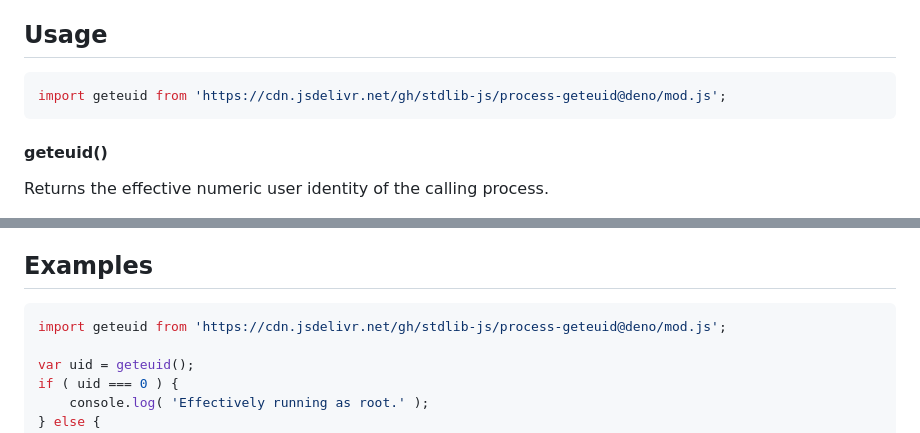
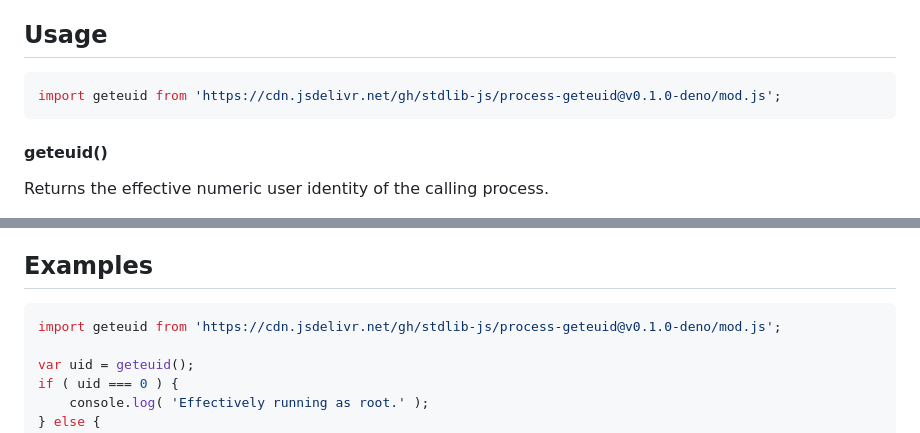
Before and after one commit to stdlib-js/process-geteuid, a Markdown page: README.md, 2 parts joined by grey strips. GitHub-like rendering.

Commit message:
Update README.md for Deno bundle v0.1.0

````diff
--- a/README.md
+++ b/README.md
@@ -42,7 +42,7 @@ limitations under the License.
 ## Usage
 
 ```javascript
-import geteuid from 'https://cdn.jsdelivr.net/gh/stdlib-js/process-geteuid@deno/mod.js';
+import geteuid from 'https://cdn.jsdelivr.net/gh/stdlib-js/process-geteuid@v0.1.0-deno/mod.js';
 ```
 
 #### geteuid()
@@ -73,7 +73,7 @@ var id = geteuid();
 <!-- eslint no-undef: "error" -->
 
 ```javascript
-import geteuid from 'https://cdn.jsdelivr.net/gh/stdlib-js/process-geteuid@deno/mod.js';
+import geteuid from 'https://cdn.jsdelivr.net/gh/stdlib-js/process-geteuid@v0.1.0-deno/mod.js';
 
 var uid = geteuid();
 if ( uid === 0 ) {
````
